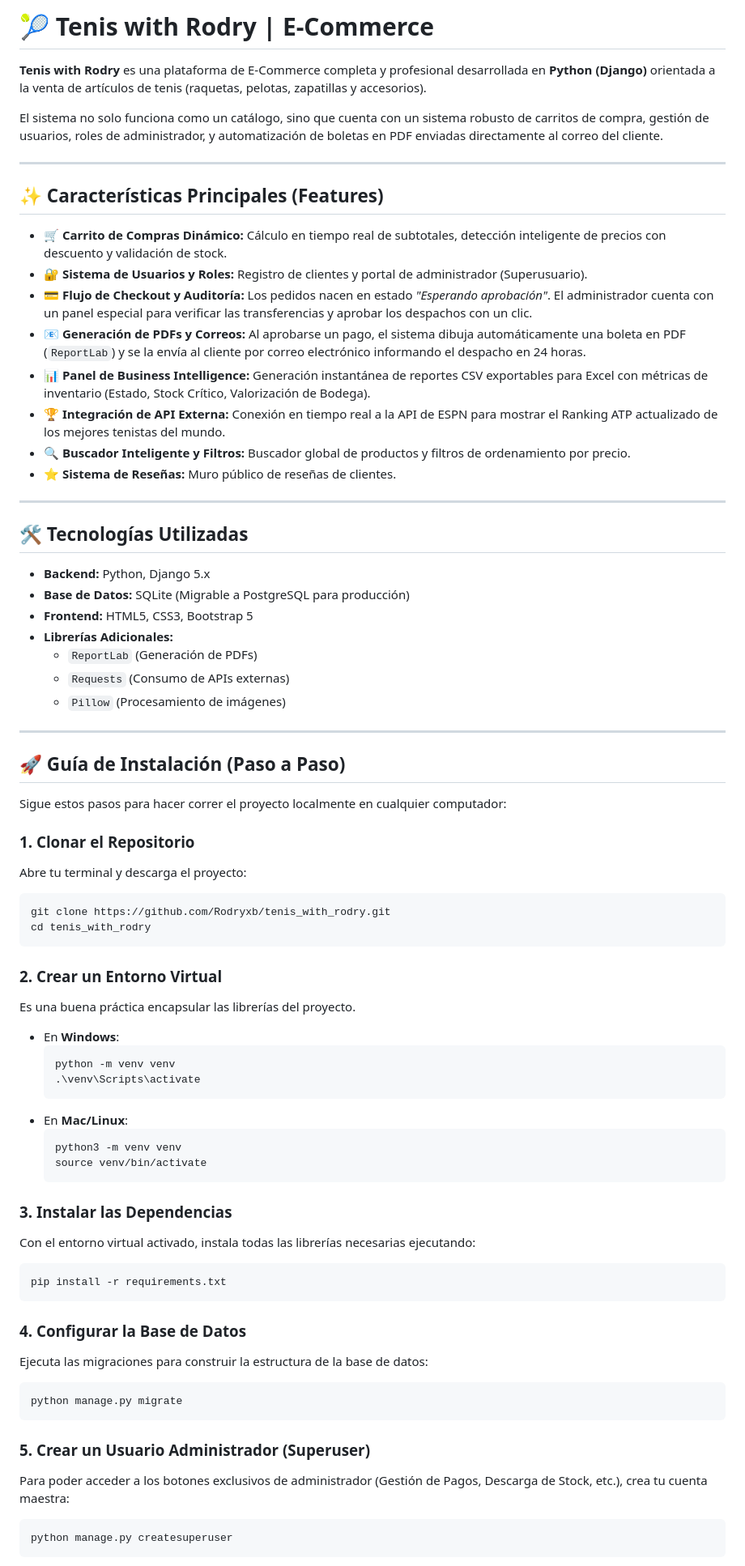
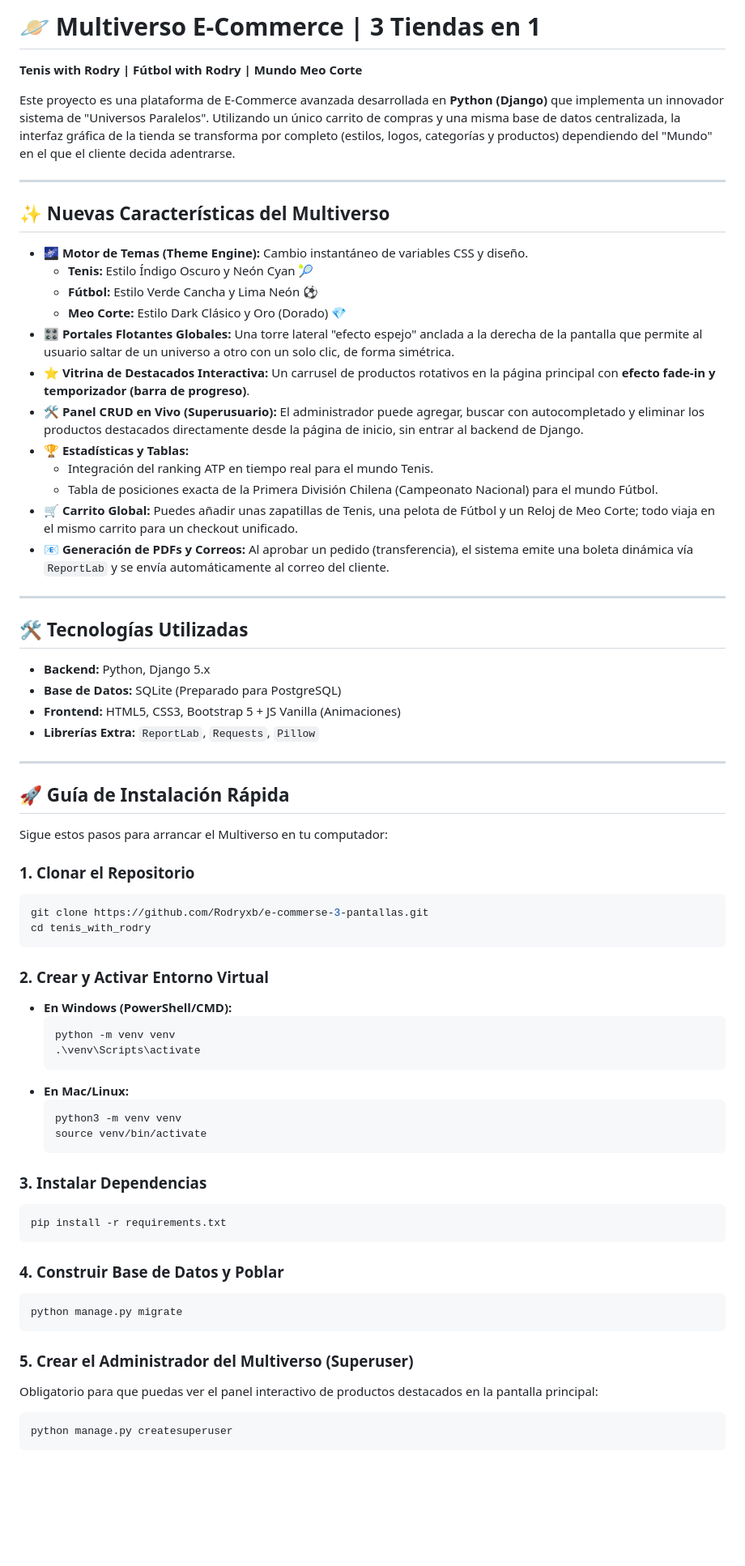
Before and after one commit to Rodryxb/e-commerse-3-pantallas, a Markdown page: README.md, the part around one of its changes. Shown at 81% size. GitHub-like rendering; blank space fills up the shorter version.

Commit message:
Actualizar README con nueva arquitectura multiverso y Meo Corte

````diff
--- a/README.md
+++ b/README.md
@@ -1,74 +1,70 @@
-# 🎾 Tenis with Rodry | E-Commerce
+# 🪐 Multiverso E-Commerce | 3 Tiendas en 1
+**Tenis with Rodry | Fútbol with Rodry | Mundo Meo Corte**
 
-**Tenis with Rodry** es una plataforma de E-Commerce completa y profesional desarrollada en **Python (Django)** orientada a la venta de artículos de tenis (raquetas, pelotas, zapatillas y accesorios).
-
-El sistema no solo funciona como un catálogo, sino que cuenta con un sistema robusto de carritos de compra, gestión de usuarios, roles de administrador, y automatización de boletas en PDF enviadas directamente al correo del cliente.
+Este proyecto es una plataforma de E-Commerce avanzada desarrollada en **Python (Django)** que implementa un innovador sistema de "Universos Paralelos". Utilizando un único carrito de compras y una misma base de datos centralizada, la interfaz gráfica de la tienda se transforma por completo (estilos, logos, categorías y productos) dependiendo del "Mundo" en el que el cliente decida adentrarse.
 
 ---
 
-## ✨ Características Principales (Features)
+## ✨ Nuevas Características del Multiverso
 
-* 🛒 **Carrito de Compras Dinámico:** Cálculo en tiempo real de subtotales, detección inteligente de precios con descuento y validación de stock.
-* 🔐 **Sistema de Usuarios y Roles:** Registro de clientes y portal de administrador (Superusuario).
-* 💳 **Flujo de Checkout y Auditoría:** Los pedidos nacen en estado *"Esperando aprobación"*. El administrador cuenta con un panel especial para verificar las transferencias y aprobar los despachos con un clic.
-* 📧 **Generación de PDFs y Correos:** Al aprobarse un pago, el sistema dibuja automáticamente una boleta en PDF (`ReportLab`) y se la envía al cliente por correo electrónico informando el despacho en 24 horas.
-* 📊 **Panel de Business Intelligence:** Generación instantánea de reportes CSV exportables para Excel con métricas de inventario (Estado, Stock Crítico, Valorización de Bodega).
-* 🏆 **Integración de API Externa:** Conexión en tiempo real a la API de ESPN para mostrar el Ranking ATP actualizado de los mejores tenistas del mundo.
-* 🔍 **Buscador Inteligente y Filtros:** Buscador global de productos y filtros de ordenamiento por precio.
-* ⭐ **Sistema de Reseñas:** Muro público de reseñas de clientes.
+* 🌌 **Motor de Temas (Theme Engine):** Cambio instantáneo de variables CSS y diseño.
+  - **Tenis:** Estilo Índigo Oscuro y Neón Cyan 🎾
+  - **Fútbol:** Estilo Verde Cancha y Lima Neón ⚽
+  - **Meo Corte:** Estilo Dark Clásico y Oro (Dorado) 💎
+* 🎛️ **Portales Flotantes Globales:** Una torre lateral "efecto espejo" anclada a la derecha de la pantalla que permite al usuario saltar de un universo a otro con un solo clic, de forma simétrica.
+* ⭐ **Vitrina de Destacados Interactiva:** Un carrusel de productos rotativos en la página principal con **efecto fade-in y temporizador (barra de progreso)**.
+* 🛠️ **Panel CRUD en Vivo (Superusuario):** El administrador puede agregar, buscar con autocompletado y eliminar los productos destacados directamente desde la página de inicio, sin entrar al backend de Django.
+* 🏆 **Estadísticas y Tablas:**
+  - Integración del ranking ATP en tiempo real para el mundo Tenis.
+  - Tabla de posiciones exacta de la Primera División Chilena (Campeonato Nacional) para el mundo Fútbol.
+* 🛒 **Carrito Global:** Puedes añadir unas zapatillas de Tenis, una pelota de Fútbol y un Reloj de Meo Corte; todo viaja en el mismo carrito para un checkout unificado.
+* 📧 **Generación de PDFs y Correos:** Al aprobar un pedido (transferencia), el sistema emite una boleta dinámica vía `ReportLab` y se envía automáticamente al correo del cliente.
 
 ---
 
 ## 🛠️ Tecnologías Utilizadas
 
 * **Backend:** Python, Django 5.x
-* **Base de Datos:** SQLite (Migrable a PostgreSQL para producción)
-* **Frontend:** HTML5, CSS3, Bootstrap 5
-* **Librerías Adicionales:**
-  * `ReportLab` (Generación de PDFs)
-  * `Requests` (Consumo de APIs externas)
-  * `Pillow` (Procesamiento de imágenes)
+* **Base de Datos:** SQLite (Preparado para PostgreSQL)
+* **Frontend:** HTML5, CSS3, Bootstrap 5 + JS Vanilla (Animaciones)
+* **Librerías Extra:** `ReportLab`, `Requests`, `Pillow`
 
 ---
 
-## 🚀 Guía de Instalación (Paso a Paso)
+## 🚀 Guía de Instalación Rápida
 
-Sigue estos pasos para hacer correr el proyecto localmente en cualquier computador:
+Sigue estos pasos para arrancar el Multiverso en tu computador:
 
 ### 1. Clonar el Repositorio
-Abre tu terminal y descarga el proyecto:
 ```bash
-git clone https://github.com/Rodryxb/tenis_with_rodry.git
+git clone https://github.com/Rodryxb/e-commerse-3-pantallas.git
 cd tenis_with_rodry
 ```
 
-### 2. Crear un Entorno Virtual
-Es una buena práctica encapsular las librerías del proyecto.
-* En **Windows**:
+### 2. Crear y Activar Entorno Virtual
+* **En Windows (PowerShell/CMD):**
   ```bash
   python -m venv venv
   .\venv\Scripts\activate
   ```
-* En **Mac/Linux**:
+* **En Mac/Linux:**
   ```bash
   python3 -m venv venv
   source venv/bin/activate
   ```
 
-### 3. Instalar las Dependencias
-Con el entorno virtual activado, instala todas las librerías necesarias ejecutando:
+### 3. Instalar Dependencias
 ```bash
 pip install -r requirements.txt
 ```
 
-### 4. Configurar la Base de Datos
-Ejecuta las migraciones para construir la estructura de la base de datos:
+### 4. Construir Base de Datos y Poblar
 ```bash
 python manage.py migrate
 ```
 
-### 5. Crear un Usuario Administrador (Superuser)
-Para poder acceder a los botones exclusivos de administrador (Gestión de Pagos, Descarga de Stock, etc.), crea tu cuenta maestra:
+### 5. Crear el Administrador del Multiverso (Superuser)
+Obligatorio para que puedas ver el panel interactivo de productos destacados en la pantalla principal:
 ```bash
 python manage.py createsuperuser
 ```
````
Also changed, not shown: other parts of README.md (+7 -11 lines).
